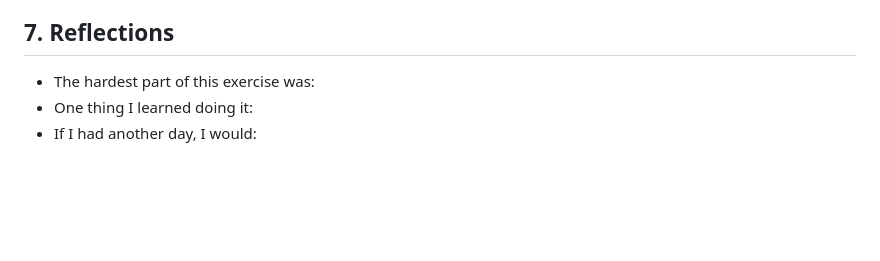
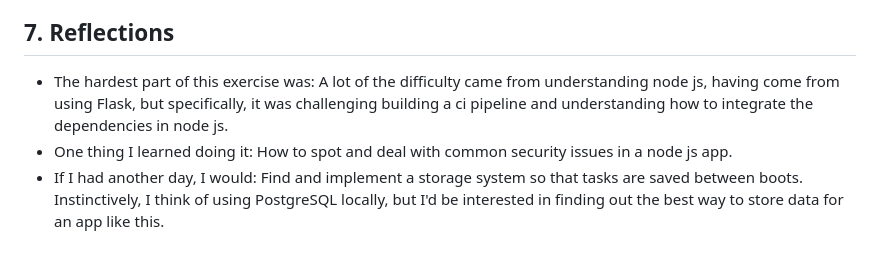
Before and after one commit to mattook/Buggy-nodejs-challenge, a Markdown page: WRITEUP.md, the part around the change. Rendered like a GitHub page; blank space fills up the shorter version.

Commit message:
Reflections written up

```diff
--- a/WRITEUP.md
+++ b/WRITEUP.md
@@ -87,6 +87,6 @@ I also used claude code to write up the analyse tool in bash and python. I then
 
 ## 7. Reflections
 
-- The hardest part of this exercise was:
-- One thing I learned doing it:
-- If I had another day, I would:
+- The hardest part of this exercise was: A lot of the difficulty came from understanding node js, having come from using Flask, but specifically, it was challenging building a ci pipeline and understanding how to integrate the dependencies in node js.
+- One thing I learned doing it: How to spot and deal with common security issues in a node js app.
+- If I had another day, I would: Find and implement a storage system so that tasks are saved between boots. Instinctively, I think of using PostgreSQL locally, but I'd be interested in finding out the best way to store data for an app like this.
```
